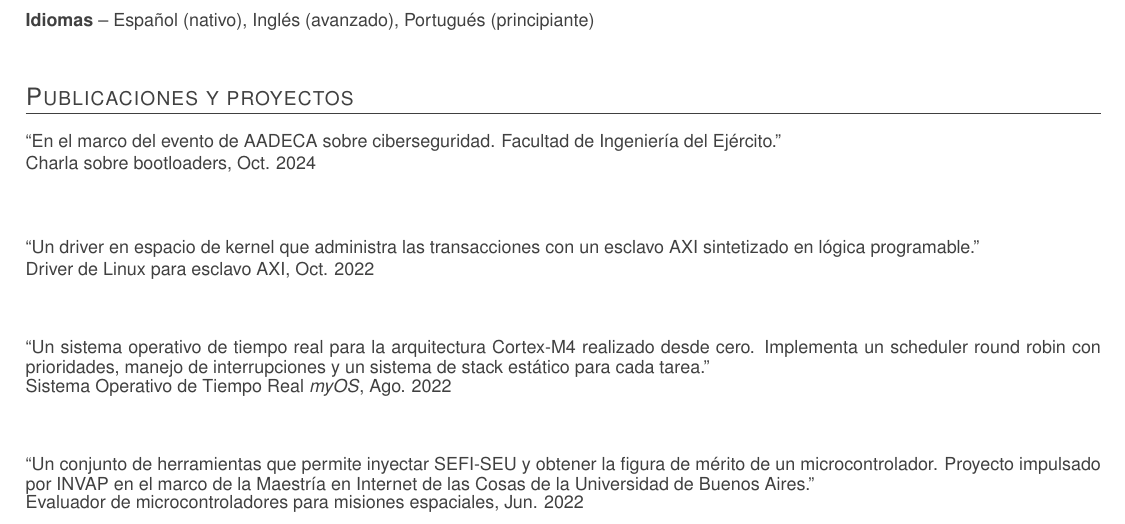
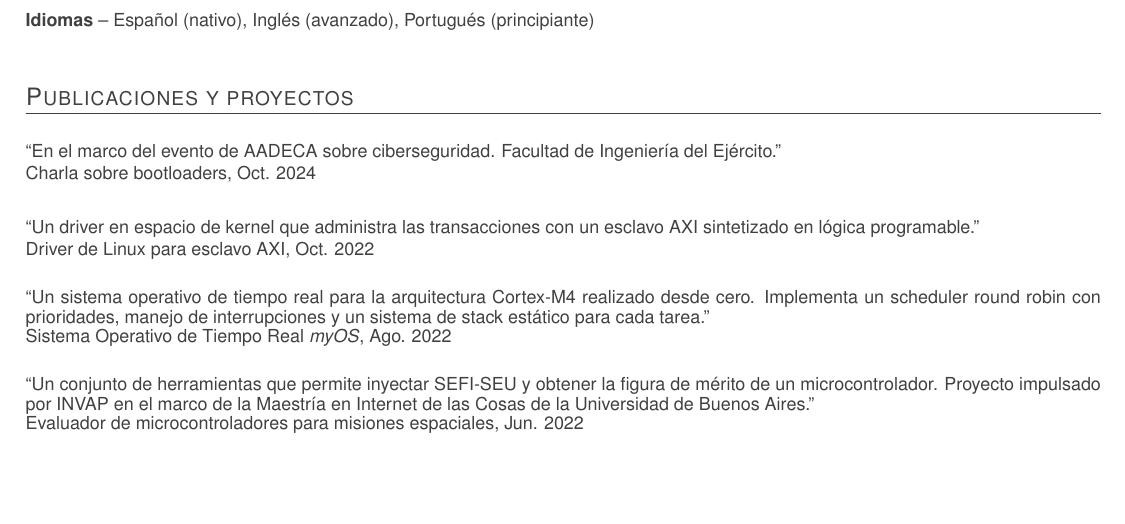
Before and after one commit to vacagonzalo/cv, a LaTeX CV (cv.tex, which reads pub.tex): part of page 2 of 3 before the commit and part of page 2 of 2 after it, cut so that both start at the same text, the shorter picture padded with empty space. Compiled offline with pdfLaTeX.

Commit message:
fix pub format

```diff
--- a/pub.tex
+++ b/pub.tex
@@ -1,4 +1,8 @@
 \section{Publicaciones y proyectos}
+\vspace{2em}
+
+% Reducir espacio vertical localmente dentro de esta sección (override del parskip global)
+\begingroup\setlength{\parskip}{0.5em}
 
 \newcommand{\pub}[5]{
 	\parbox[t][][t]{\linewidth}{%
```
Also changed, not shown: pub.tex (4 more changed lines).
